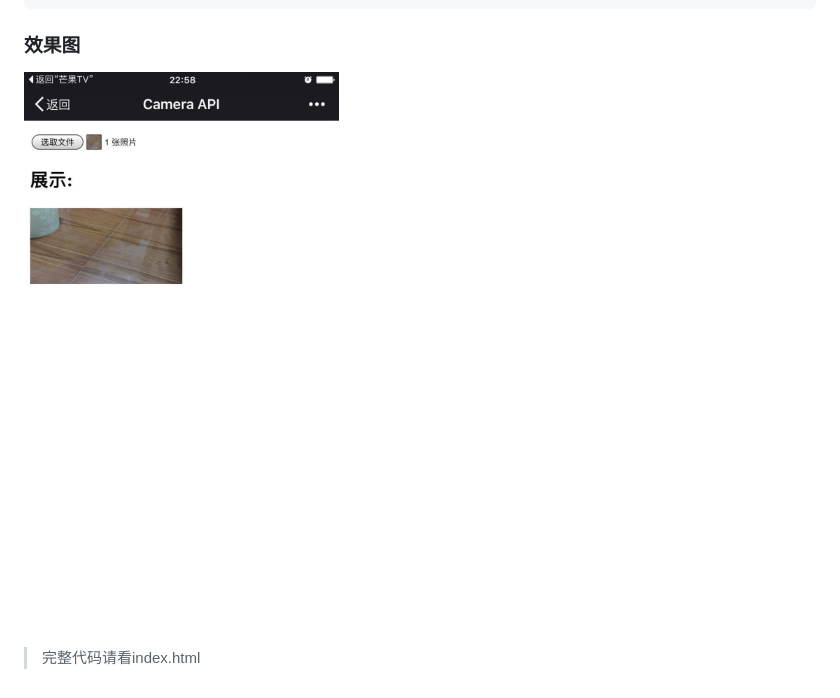
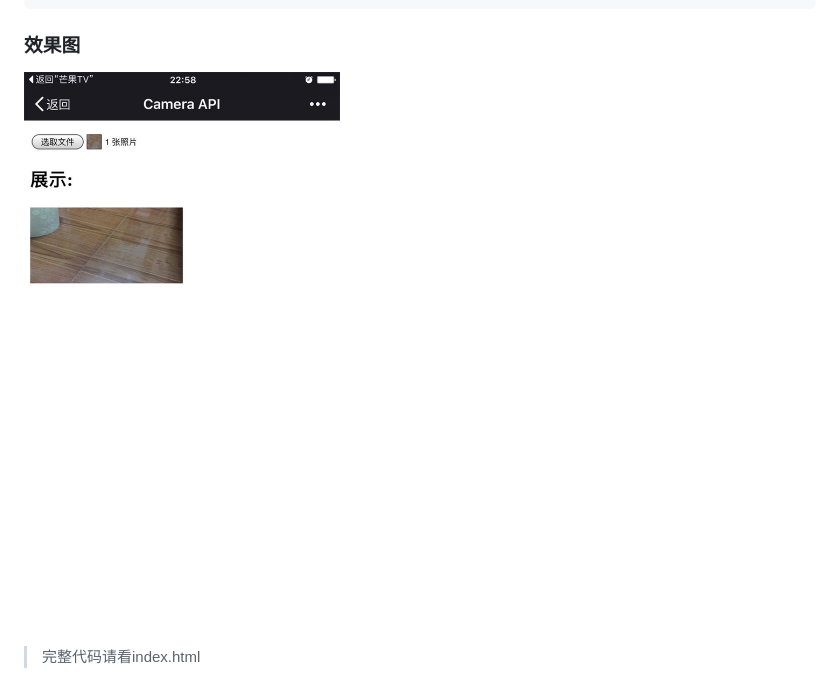
Before and after one commit to yy9306/tt, a Markdown page: README.md, the part around the change printed below. Rendered like a GitHub page; pictures changed too: image/WechatIMG19.jpg (deleted), image/WechatIMG19.png (added).

Commit message:
image

```diff
--- a/README.md
+++ b/README.md
@@ -58,6 +58,6 @@ fileReader.readAsDataURL(file);
 
 ### 效果图
 
-![](./image/WechatIMG19.jpg)
+![](./image/WechatIMG19.png)
 
 > 完整代码请看index.html
```
Also changed, not shown: other parts of README.md (+1 -1 lines).
